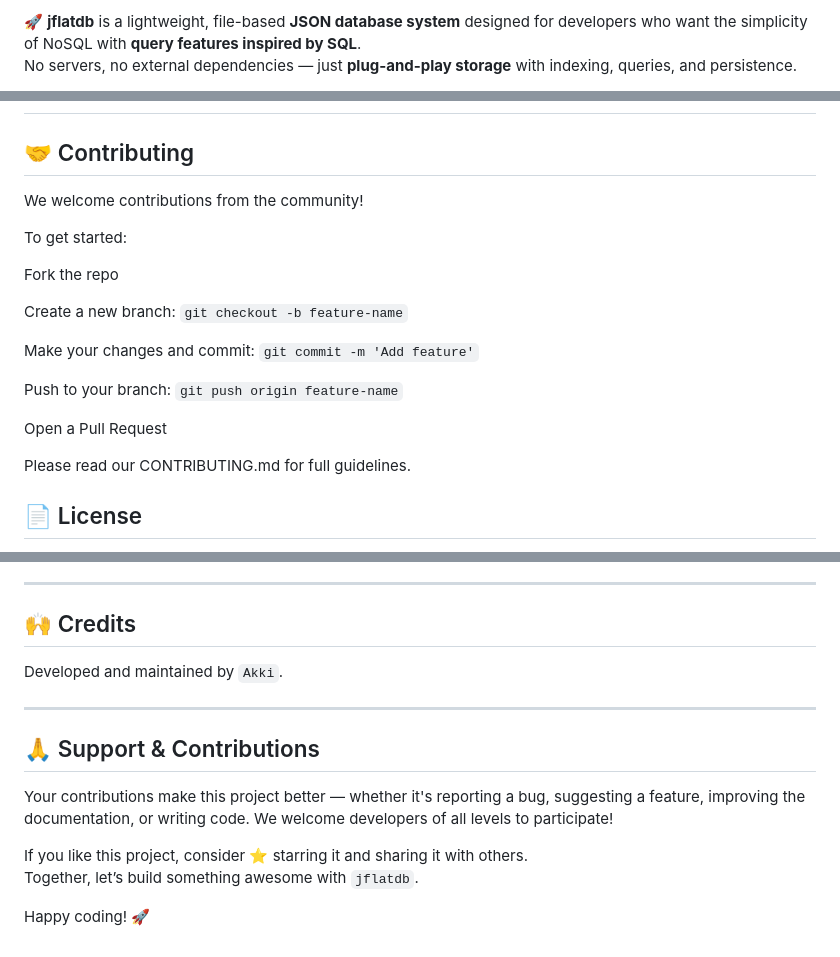
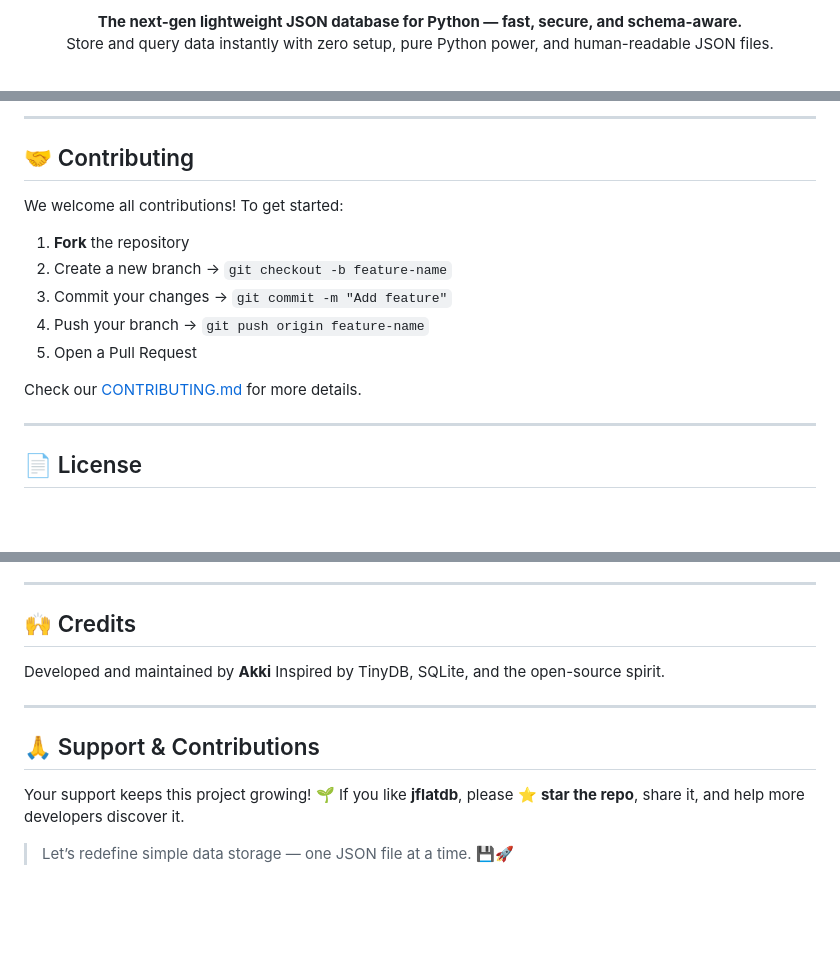
Before and after one commit to jflatdb/jflatdb, a Markdown page: README.md, 3 parts joined by grey strips. Rendered like a GitHub page; blank space fills up the shorter version.

````diff
--- a/README.md
+++ b/README.md
@@ -6,4 +6,6 @@
 
-🚀 **jflatdb** is a lightweight, file-based **JSON database system** designed for developers who want the simplicity of NoSQL with **query features inspired by SQL**.
-No servers, no external dependencies — just **plug-and-play storage** with indexing, queries, and persistence.
+<p align="center">
+  <b>The next-gen lightweight JSON database for Python — fast, secure, and schema-aware.</b><br>
+  Store and query data instantly with zero setup, pure Python power, and human-readable JSON files.
+</p>
 
@@ -105,22 +124,20 @@ jflatdb/
 <!-- readme: contributors -end -->
 
-
+---
 
 ## 🤝 Contributing
-We welcome contributions from the community!
 
+We welcome all contributions!
 To get started:
 
-Fork the repo
+1. **Fork** the repository
+2. Create a new branch → `git checkout -b feature-name`
+3. Commit your changes → `git commit -m "Add feature"`
+4. Push your branch → `git push origin feature-name`
+5. Open a Pull Request
 
-Create a new branch: ```git checkout -b feature-name```
+Check our [CONTRIBUTING.md](https://github.com/jflatdb/jflatdb/blob/main/CONTRIBUTING.md) for more details.
 
-Make your changes and commit: ```git commit -m 'Add feature'```
-
-Push to your branch: ```git push origin feature-name```
-
-Open a Pull Request
-
-Please read our CONTRIBUTING.md for full guidelines.
+---
 
 ## 📄 License
@@ -135,15 +154,16 @@ This project is licensed under the MIT License - see the LICENSE file for detail
 
 ---
+
 ## 🙌 Credits
-Developed and maintained by ```Akki```.
+
+Developed and maintained by **Akki**
+Inspired by TinyDB, SQLite, and the open-source spirit.
 
 ---
 
 ## 🙏 Support & Contributions
 
-Your contributions make this project better — whether it's reporting a bug, suggesting a feature, improving the documentation, or writing code. We welcome developers of all levels to participate!
+Your support keeps this project growing! 🌱
+If you like **jflatdb**, please ⭐ **star the repo**, share it, and help more developers discover it.
 
-If you like this project, consider ⭐ starring it and sharing it with others.
-Together, let’s build something awesome with `jflatdb`.
-
-Happy coding! 🚀
+> Let’s redefine simple data storage — one JSON file at a time. 💾🚀
````
Also changed, not shown: other parts of README.md (+71 -52 lines).
